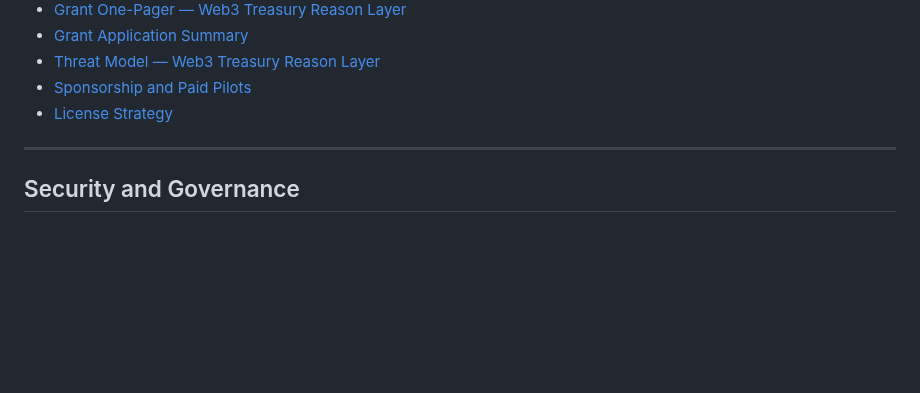
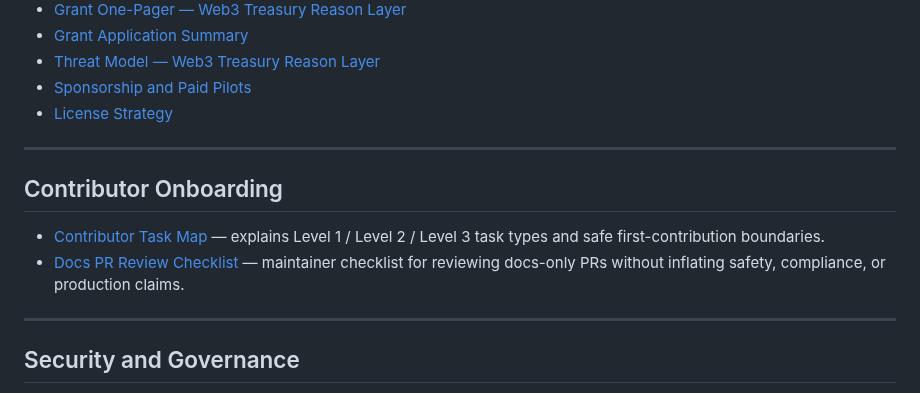
Before and after one commit to safal207/pythiaLabs, a Markdown page: docs/README.md, the part around the change. GitHub-like rendering; blank space fills up the shorter version.

Commit message:
docs: link contributor task map and docs PR checklist

```diff
--- a/docs/README.md
+++ b/docs/README.md
@@ -78,6 +78,13 @@ the most important docs whether you are a new contributor, reviewer, or grantmak
 
 ---
 
+## Contributor Onboarding
+
+- [Contributor Task Map](contributor_task_map.md) — explains Level 1 / Level 2 / Level 3 task types and safe first-contribution boundaries.
+- [Docs PR Review Checklist](docs_pr_review_checklist.md) — maintainer checklist for reviewing docs-only PRs without inflating safety, compliance, or production claims.
+
+---
+
 ## Security and Governance
 
 - [Security Policy](../SECURITY.md)
```
